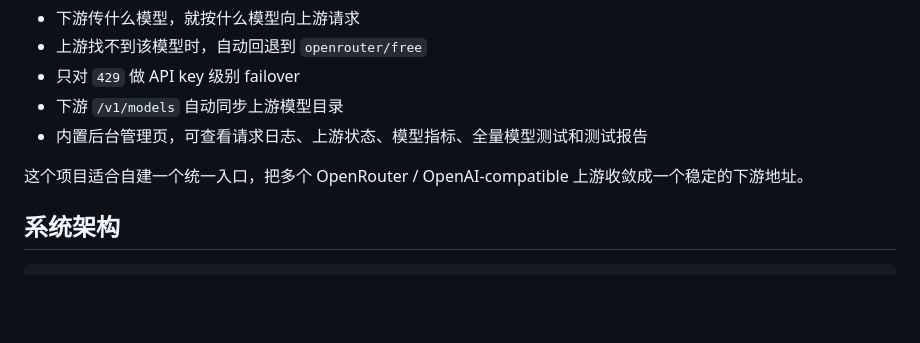
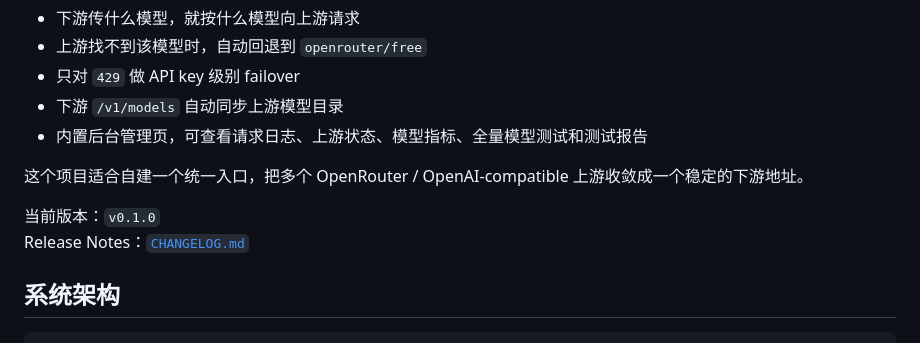
Before and after one commit to CHNQK/chain-ai-gateway, a Markdown page: README.md, the part around the change. Rendered like a GitHub page; blank space fills up the shorter version.

Commit message:
Add release notes for v0.1.0

```diff
--- a/README.md
+++ b/README.md
@@ -9,6 +9,9 @@
 - 内置后台管理页，可查看请求日志、上游状态、模型指标、全量模型测试和测试报告
 
 这个项目适合自建一个统一入口，把多个 OpenRouter / OpenAI-compatible 上游收敛成一个稳定的下游地址。
+
+当前版本：`v0.1.0`
+Release Notes：[`CHANGELOG.md`](./CHANGELOG.md)
 
 ## 系统架构
 
```
Also changed, not shown: CHANGELOG.md (added, +28 -0 lines).
